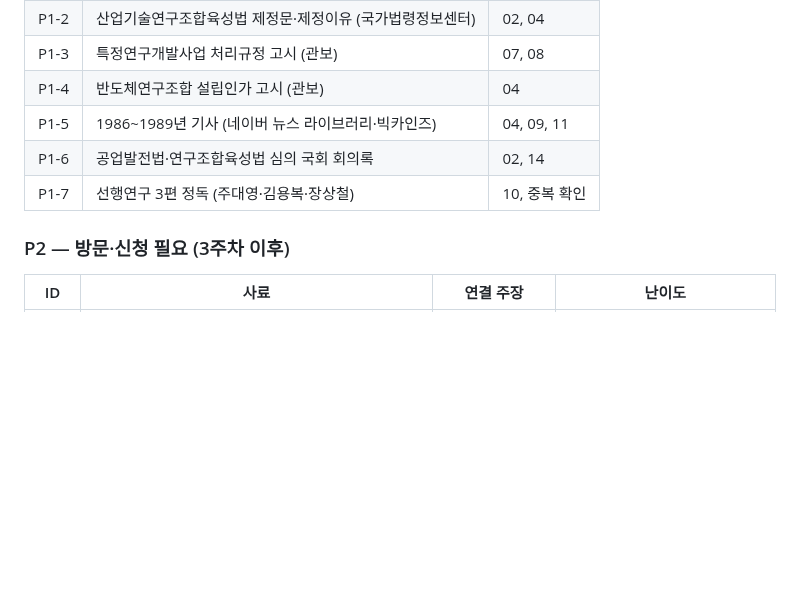
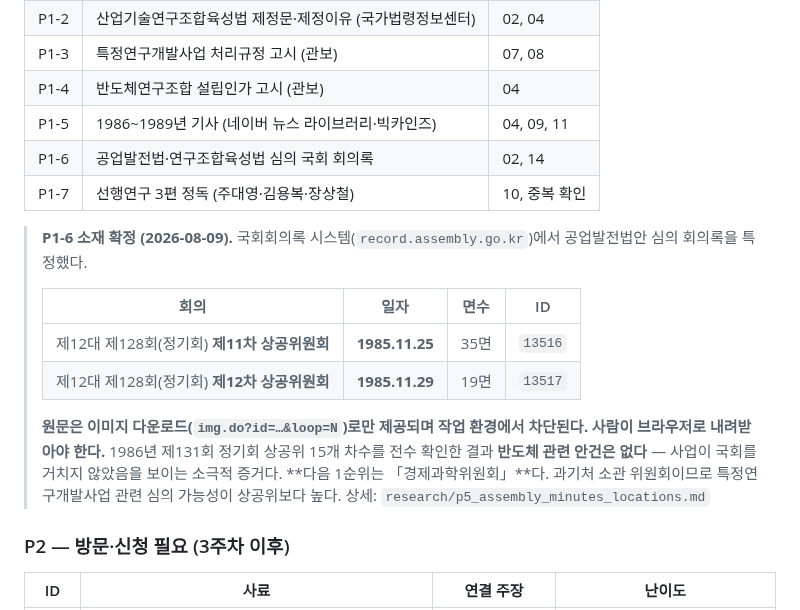
Before and after one commit to dms8588478-droid/thesis-1980s-korea-electronics, a Markdown page: research/source_verification_plan.md, the part around the change. Drawn GitHub-style; blank space fills up the shorter version.

```diff
--- a/research/source_verification_plan.md
+++ b/research/source_verification_plan.md
@@ -142,8 +142,20 @@
 | P1-3 | 특정연구개발사업 처리규정 고시 (관보) | 07, 08 |
 | P1-4 | 반도체연구조합 설립인가 고시 (관보) | 04 |
 | P1-5 | 1986~1989년 기사 (네이버 뉴스 라이브러리·빅카인즈) | 04, 09, 11 |
-| P1-6 | 공업발전법·연구조합육성법 심의 국회 회의록 | 02, 14 |
+| P1-6 | 공업발전법·연구조합육성법 심의 국회 회의록 | 02, 14 | **소재 확정 (2026-08-09)** — 아래 |
 | P1-7 | 선행연구 3편 정독 (주대영·김용복·장상철) | 10, 중복 확인 |
+
+> **P1-6 소재 확정 (2026-08-09).** 국회회의록 시스템(`record.assembly.go.kr`)에서 공업발전법안 심의 회의록을 특정했다.
+>
+> | 회의 | 일자 | 면수 | ID |
+> |---|---|---|---|
+> | 제12대 제128회(정기회) **제11차 상공위원회** | **1985.11.25** | 35면 | `13516` |
+> | 제12대 제128회(정기회) **제12차 상공위원회** | **1985.11.29** | 19면 | `13517` |
+>
+> **원문은 이미지 다운로드(`img.do?id=…&loop=N`)로만 제공되며 작업 환경에서 차단된다. 사람이 브라우저로 내려받아야 한다.**
+> 1986년 제131회 정기회 상공위 15개 차수를 전수 확인한 결과 **반도체 관련 안건은 없다** — 사업이 국회를 거치지 않았음을 보이는 소극적 증거다.
+> **다음 1순위는 「경제과학위원회」**다. 과기처 소관 위원회이므로 특정연구개발사업 관련 심의 가능성이 상공위보다 높다.
+> 상세: `research/p5_assembly_minutes_locations.md`
 
 ### P2 — 방문·신청 필요 (3주차 이후)
 
```
Also changed, not shown: research/p5_assembly_minutes_locations.md (added, +81 -0 lines).
